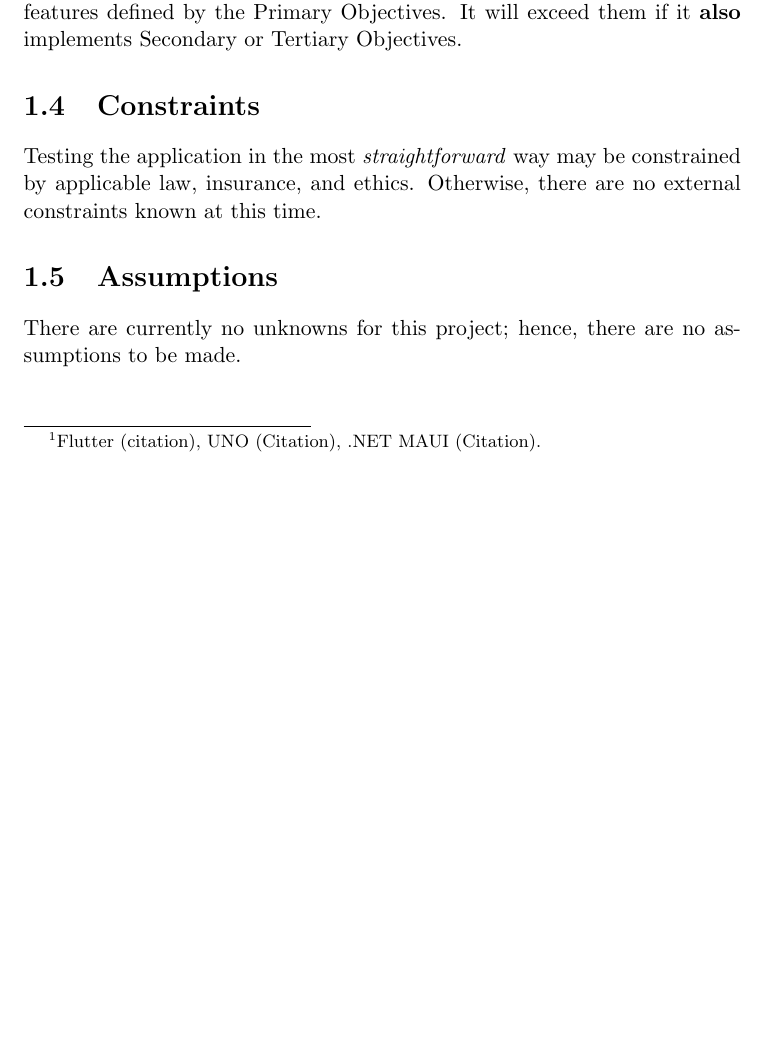
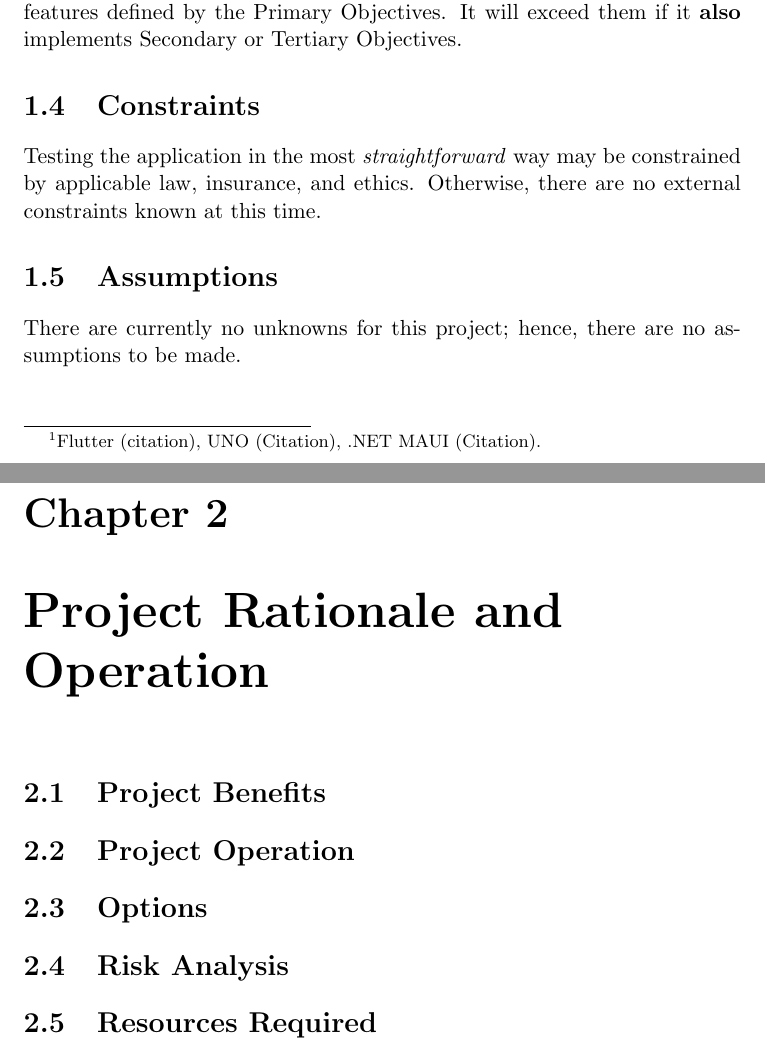
Before and after one commit to fisherthewol/FYP-SmartKart, a LaTeX document (Documents/projectinitiation.tex): part of page 4 of 4 before the commit and two parts of pages 4 and 5 of 5 after it, the two joined at a grey line, cut so that both start at the same text, the shorter picture padded with empty space. Compiled offline with pdfLaTeX.

Commit message:
Skeletonise Chapter 2.

```diff
--- a/Documents/projectinitiation.tex
+++ b/Documents/projectinitiation.tex
@@ -91,4 +91,16 @@ external constraints known at this time.
 There are currently no unknowns for this project; hence, there are no
 assumptions to be made.
 
+\chapter{Project Rationale and Operation}
+\section{Project Benefits}
+%What benefits will a successful project bring, and to whom?  Note that this is about the project’s content and purpose, not the fact that you are doing a project for your degree.
+\section{Project Operation}
+%How will you operate the project?  Will you use a particular methodology for it and for any software development?  How will you measure the success of your choice?
+\section{Options}
+%What options are available to you for the tools, techniques and design parameters of your project?  How will you evaluate them and make the best selection?
+\section{Risk Analysis}
+%What risks might affect the outcome of your project or its stakeholders?  How severe are they, and what steps will you take to mitigate against them?
+\section{Resources Required}
+%What resources will you need for the project?  Are any non-standard?  Are they already available?  What effect will it have if they are not available or are delayed, and how would you manage that?
+
 \end{document}
```
Also changed, not shown: Documents/projectinitiation.pdf.
